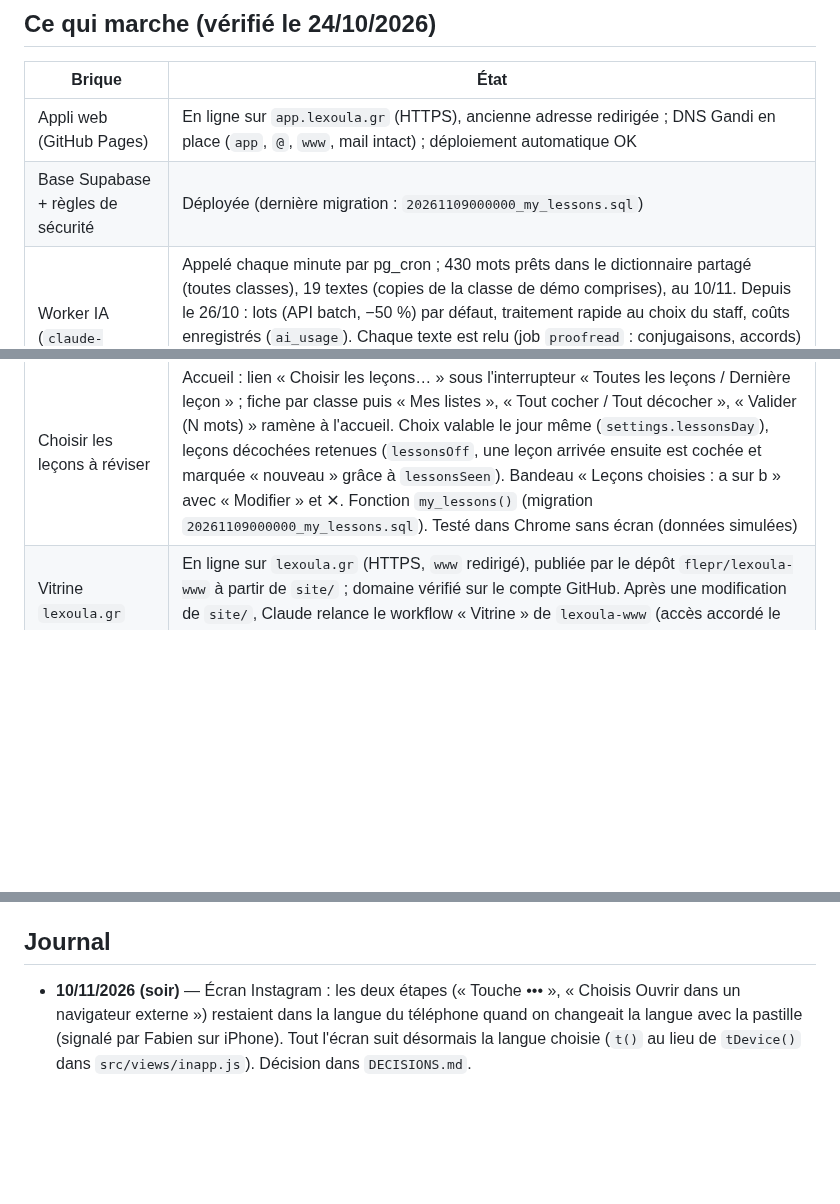
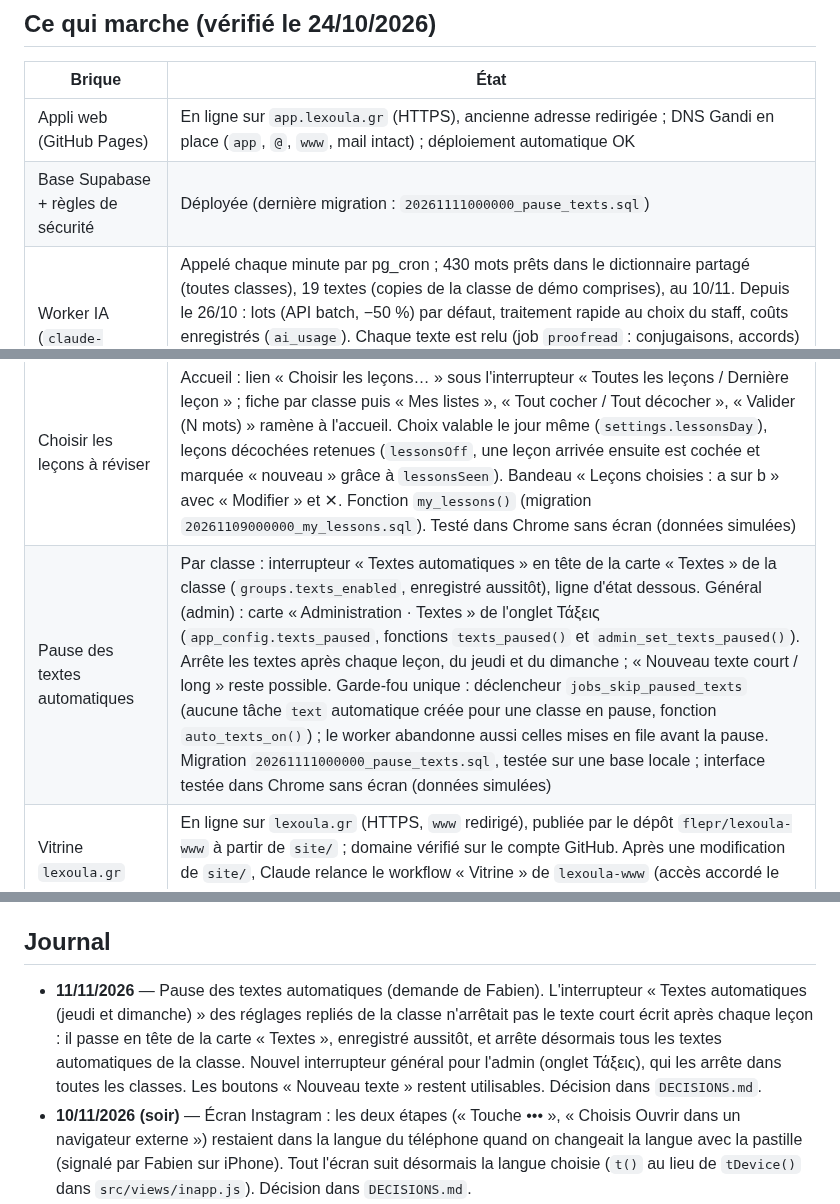
Before and after one commit to flepr/lexoula, a Markdown page: docs/ETAT.md, 3 parts joined by grey strips. Rendered like a GitHub page; blank space fills up the shorter version.

Commit message:
Log automatic text pause
Co-Authored-By: Claude Opus 5.5 <noreply@anthropic.com>
Claude-Session: https://claude.ai/code/session_012QJFACcMnM1tYB4VZ3ZCgS

```diff
--- a/docs/ETAT.md
+++ b/docs/ETAT.md
@@ -15,7 +15,7 @@ Objectif : mise en service pour le groupe Ομαδικό Β2 début novembre 202
 | Brique | État |
 |---|---|
 | Appli web (GitHub Pages) | En ligne sur `app.lexoula.gr` (HTTPS), ancienne adresse redirigée ; DNS Gandi en place (`app`, `@`, `www`, mail intact) ; déploiement automatique OK |
-| Base Supabase + règles de sécurité | Déployée (dernière migration : `20261109000000_my_lessons.sql`) |
+| Base Supabase + règles de sécurité | Déployée (dernière migration : `20261111000000_pause_texts.sql`) |
 | Worker IA (`claude-sonnet-5-5`) | Appelé chaque minute par pg_cron ; 430 mots prêts dans le dictionnaire partagé (toutes classes), 19 textes (copies de la classe de démo comprises), au 10/11. Depuis le 26/10 : lots (API batch, −50 %) par défaut, traitement rapide au choix du staff, coûts enregistrés (`ai_usage`). Chaque texte est relu (job `proofread` : conjugaisons, accords) avant traduction. Phrases d'exemple à deux paliers (débutant A1-A2, avancé B1-C2 ; job `example` pour l'autre palier). Chaque phrase à trous est relue avec ses leurres (job `cloze`) |
 | Connexion Microsoft | Fonctionne (comptes personnels et professionnels) |
 | Connexion Google | Fonctionne ; l'écran Google affiche encore le domaine Supabase (marque non vérifiée) |
@@ -31,6 +31,7 @@ Objectif : mise en service pour le groupe Ομαδικό Β2 début novembre 202
 | Écran « navigateur intégré » (Instagram…) | `src/views/inapp.js` (repris de MuscleMap) : ouvert dans Instagram, Facebook, Messenger, LinkedIn, Snapchat, TikTok…, l'appli montre d'abord « Ouvre Λεξούλα dans Safari / Chrome » (flèche vers le menu de l'appli, deux étapes, bouton Chrome sur Android par `intent://`, « Copier le lien », « Continuer ici quand même » valable pour l'onglet). Le lien emporte le code de classe (`?join=`) et le texte à ouvrir (`?open=<id>`, nouvelle forme lue par `main.js` à côté de `#read/<id>`). Langue du téléphone tant que l'élève n'en a pas choisi. Testé dans Chrome sans écran (agents Instagram iPhone et Android) ; reste à essayer sur un vrai iPhone depuis Instagram |
 | Interface en grec + pastille de langue | Réglage « Langue de l'interface » (Ελληνικά / langue maternelle, `settings.uiLang`) ; textes grecs dans `src/i18n-el.js`. `t()` suit l'interface, `pick()` la langue maternelle, `tDevice()` la langue du téléphone (menus d'iOS/Android) ; l'écran Instagram suit en entier la langue choisie. Pastille `src/langpill.js` sur connexion, écran Instagram, écran du code, onboarding et page publique ; langues gardées sur l'appareil (`lx_lang` interface, `lx_tr` traductions). Testé dans Chrome sans écran (connexion, menu, Instagram en grec, onboarding, accueil, mots, session, réglages, page publique) ; reste à essayer sur iPhone. Libellés grecs des menus d'iOS et d'Instagram à vérifier sur un téléphone en grec |
 | Choisir les leçons à réviser | Accueil : lien « Choisir les leçons… » sous l'interrupteur « Toutes les leçons / Dernière leçon » ; fiche par classe puis « Mes listes », « Tout cocher / Tout décocher », « Valider (N mots) » ramène à l'accueil. Choix valable le jour même (`settings.lessonsDay`), leçons décochées retenues (`lessonsOff`, une leçon arrivée ensuite est cochée et marquée « nouveau » grâce à `lessonsSeen`). Bandeau « Leçons choisies : a sur b » avec « Modifier » et ✕. Fonction `my_lessons()` (migration `20261109000000_my_lessons.sql`). Testé dans Chrome sans écran (données simulées) |
+| Pause des textes automatiques | Par classe : interrupteur « Textes automatiques » en tête de la carte « Textes » de la classe (`groups.texts_enabled`, enregistré aussitôt), ligne d'état dessous. Général (admin) : carte « Administration · Textes » de l'onglet Τάξεις (`app_config.texts_paused`, fonctions `texts_paused()` et `admin_set_texts_paused()`). Arrête les textes après chaque leçon, du jeudi et du dimanche ; « Nouveau texte court / long » reste possible. Garde-fou unique : déclencheur `jobs_skip_paused_texts` (aucune tâche `text` automatique créée pour une classe en pause, fonction `auto_texts_on()`) ; le worker abandonne aussi celles mises en file avant la pause. Migration `20261111000000_pause_texts.sql`, testée sur une base locale ; interface testée dans Chrome sans écran (données simulées) |
 | Vitrine `lexoula.gr` | En ligne sur `lexoula.gr` (HTTPS, `www` redirigé), publiée par le dépôt `flepr/lexoula-www` à partir de `site/` ; domaine vérifié sur le compte GitHub. Après une modification de `site/`, Claude relance le workflow « Vitrine » de `lexoula-www` (accès accordé le 29/10, testé) |
 
 ## Bloqué ou en attente
@@ -81,6 +82,7 @@ Objectif : mise en service pour le groupe Ομαδικό Β2 début novembre 202
 - Domaine `lexoula.gr` : renouvellement annuel chez Gandi.
 
 ## Journal
+- **11/11/2026** — Pause des textes automatiques (demande de Fabien). L'interrupteur « Textes automatiques (jeudi et dimanche) » des réglages repliés de la classe n'arrêtait pas le texte court écrit après chaque leçon : il passe en tête de la carte « Textes », enregistré aussitôt, et arrête désormais tous les textes automatiques de la classe. Nouvel interrupteur général pour l'admin (onglet Τάξεις), qui les arrête dans toutes les classes. Les boutons « Nouveau texte » restent utilisables. Décision dans `DECISIONS.md`.
 - **10/11/2026 (soir)** — Écran Instagram : les deux étapes (« Touche ••• », « Choisis Ouvrir dans un navigateur externe ») restaient dans la langue du téléphone quand on changeait la langue avec la pastille (signalé par Fabien sur iPhone). Tout l'écran suit désormais la langue choisie (`t()` au lieu de `tDevice()` dans `src/views/inapp.js`). Décision dans `DECISIONS.md`.
 - **10/11/2026** — Leçon « Μάθημα 7 » (cours Β2 du 09/11, 35 mots, Quizlet de Στέφανος) importée par Claude via le connecteur Supabase : appel de `submit_list` au nom du compte admin (mêmes contrôles et même file IA que depuis l'appli), traitement en lot. Premier import de mots en lot : 35 mots prêts en ≈ 10 min (9 paquets, cache des consignes utilisé), texte court « Η σοφίτα στο πατρικό » écrit, relu et traduit dans la foulée. Coût IA ≈ 0,32 $ (enrichissement 0,20 $, relecture des phrases à trous 0,09 $, texte 0,03 $ ; moitié du tarif standard), plus 0,17 $ d'audio Gemini.
 - **09/11/2026 (soir, suite)** — Fiche des leçons : valider ne lance plus la session, il ramène à l'accueil avec le bandeau « Leçons choisies » ; bouton renommé « Valider (N mots) » (demande de Fabien).
```
Also changed, not shown: other parts of docs/ETAT.md (+1 -1 lines), docs/DECISIONS.md (+6 -0 lines).
